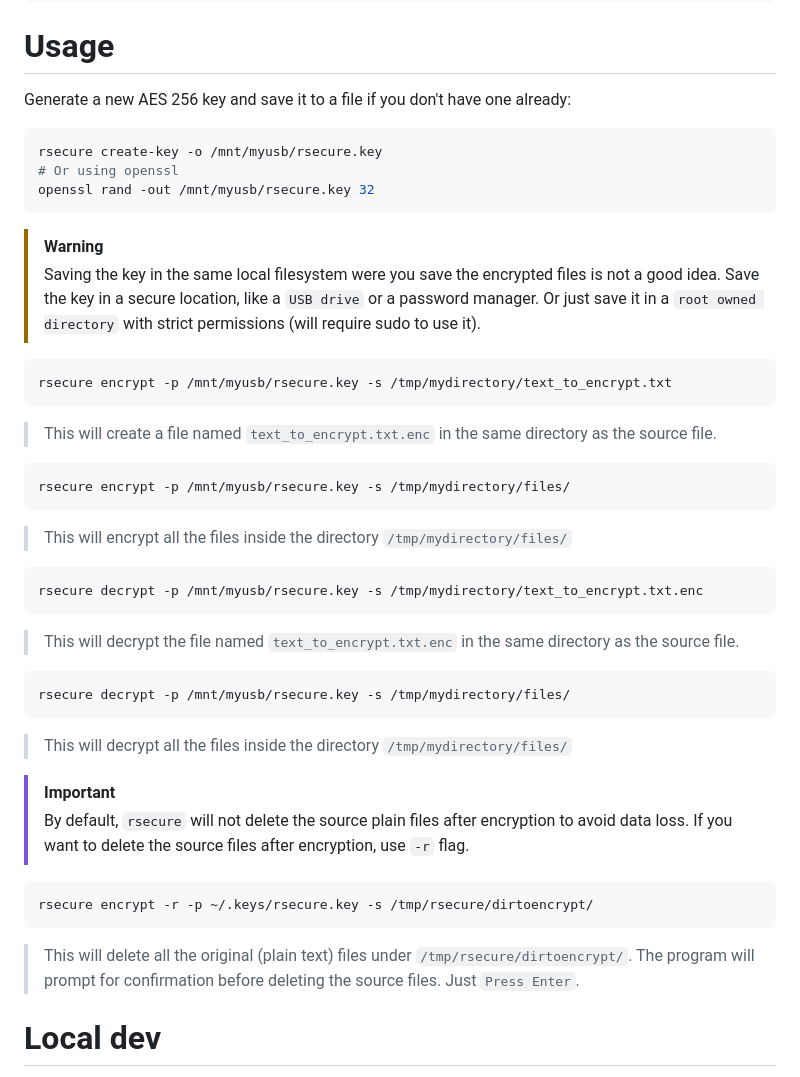
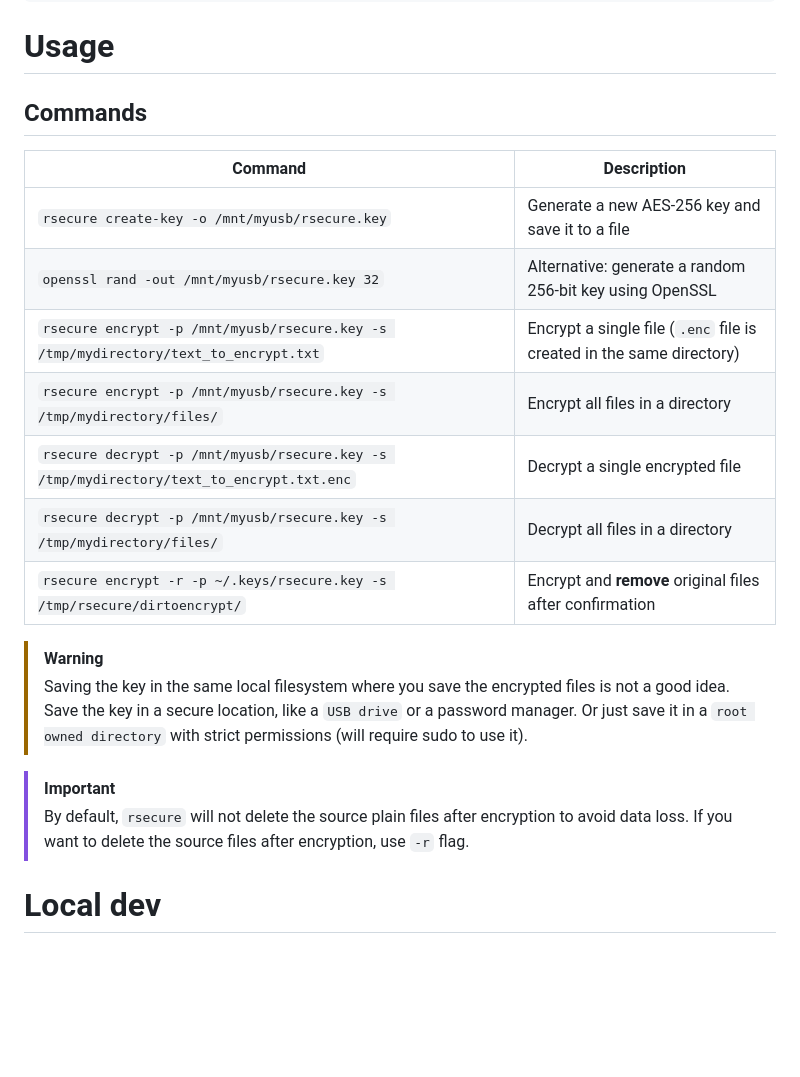
Before and after one commit to containerscrew/rsecure, a Markdown page: README.md, the part around one of its changes. Drawn GitHub-style; blank space fills up the shorter version.

````diff
--- a/README.md
+++ b/README.md
@@ -37,53 +50,28 @@ sudo cp ./target/release/rsecure /usr/local/bin/
 
 # Usage
 
-Generate a new AES 256 key and save it to a file if you don't have one already:
+## Commands
 
-```bash
-rsecure create-key -o /mnt/myusb/rsecure.key
-# Or using openssl
-openssl rand -out /mnt/myusb/rsecure.key 32
-```
+| Command | Description |
+|---------|-------------|
+| `rsecure create-key -o /mnt/myusb/rsecure.key` | Generate a new AES-256 key and save it to a file |
+| `openssl rand -out /mnt/myusb/rsecure.key 32` | Alternative: generate a random 256-bit key using OpenSSL |
+| `rsecure encrypt -p /mnt/myusb/rsecure.key -s /tmp/mydirectory/text_to_encrypt.txt` | Encrypt a single file (`.enc` file is created in the same directory) |
+| `rsecure encrypt -p /mnt/myusb/rsecure.key -s /tmp/mydirectory/files/` | Encrypt all files in a directory |
+| `rsecure decrypt -p /mnt/myusb/rsecure.key -s /tmp/mydirectory/text_to_encrypt.txt.enc` | Decrypt a single encrypted file |
+| `rsecure decrypt -p /mnt/myusb/rsecure.key -s /tmp/mydirectory/files/` | Decrypt all files in a directory |
+| `rsecure encrypt -r -p ~/.keys/rsecure.key -s /tmp/rsecure/dirtoencrypt/` | Encrypt and **remove** original files after confirmation |
+
 
 > [!WARNING]
-> Saving the key in the same local filesystem were you save the encrypted files is not a good idea.
+> Saving the key in the same local filesystem where you save the encrypted files is not a good idea.
 > Save the key in a secure location, like a `USB drive` or a password manager.
 > Or just save it in a `root owned directory` with strict permissions (will require sudo to use it).
-
-```bash
-rsecure encrypt -p /mnt/myusb/rsecure.key -s /tmp/mydirectory/text_to_encrypt.txt
-```
-
-> This will create a file named `text_to_encrypt.txt.enc` in the same directory as the source file.
-
-```bash
-rsecure encrypt -p /mnt/myusb/rsecure.key -s /tmp/mydirectory/files/
-```
-
-> This will encrypt all the files inside the directory `/tmp/mydirectory/files/`
-
-```bash
-rsecure decrypt -p /mnt/myusb/rsecure.key -s /tmp/mydirectory/text_to_encrypt.txt.enc
-```
-
-> This will decrypt the file named `text_to_encrypt.txt.enc` in the same directory as the source file.
-
-```bash
-rsecure decrypt -p /mnt/myusb/rsecure.key -s /tmp/mydirectory/files/
-```
-
-> This will decrypt all the files inside the directory `/tmp/mydirectory/files/`
 
 > [!IMPORTANT]
 > By default, `rsecure` will not delete the source plain files after encryption to avoid data loss.
 > If you want to delete the source files after encryption, use `-r` flag.
 
-```bash
-rsecure encrypt -r -p ~/.keys/rsecure.key -s /tmp/rsecure/dirtoencrypt/
-```
-
-> This will delete all the original (plain text) files under `/tmp/rsecure/dirtoencrypt/`.
-> The program will prompt for confirmation before deleting the source files. Just `Press Enter`.
 
 # Local dev
 
````
Also changed, not shown: other parts of README.md (+14 -1 lines), example.png (added).
